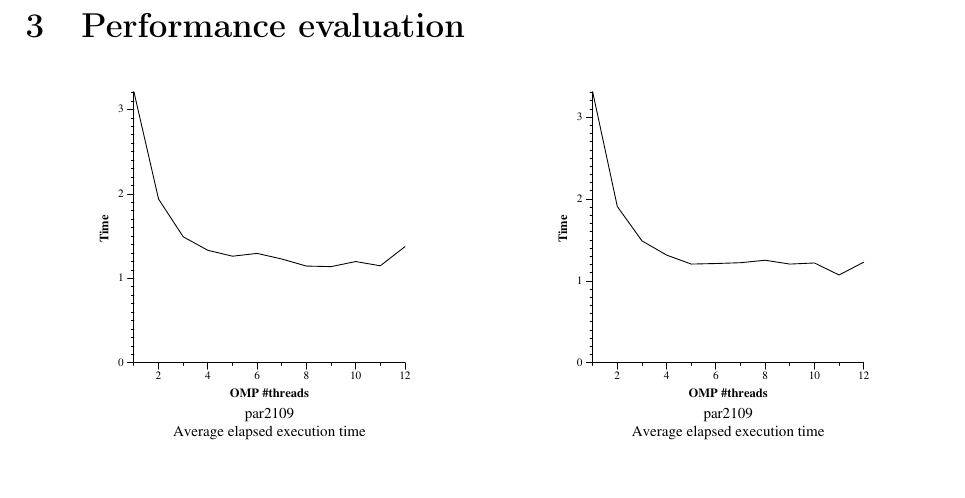
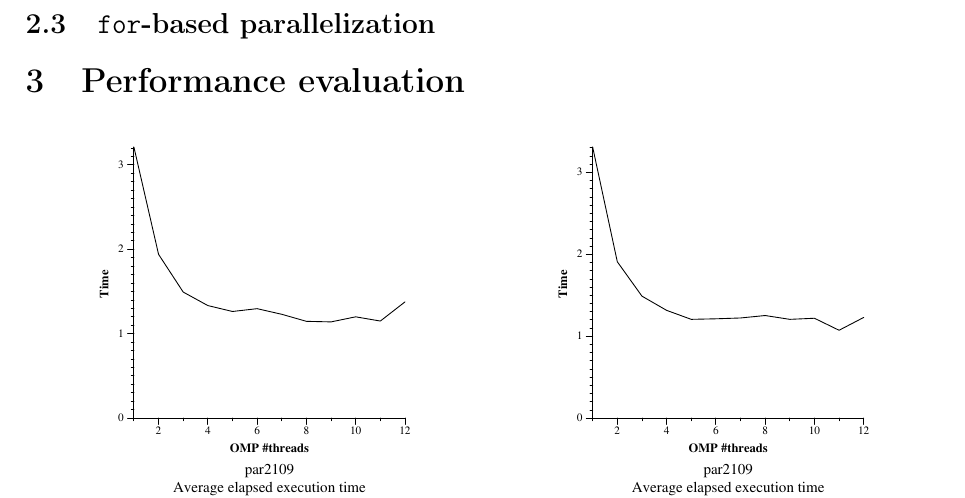
Before and after one commit to Leixb/UPC-PAR_lab3, a LaTeX document (par2109.tex): part of page 6 of 11, cut at the place of the change, the shorter picture padded with empty space. Compiled offline with pdfLaTeX.

Commit message:
Updates from Overleaf

```diff
--- a/par2109.tex
+++ b/par2109.tex
@@ -236,6 +236,8 @@ the \texttt{row} loop as shown in listing~\ref{lst:v8}.
     \label{lst:v8}
 \end{listing}
 
+\subsection{\texttt{for}-based parallelization}%
+
 %$ OMP_NUM_THREADS=1 ./mandeld-omp -i 10000
 %Total execution time: 3.228077s
 %$ ./mandeld -i 10000
```
